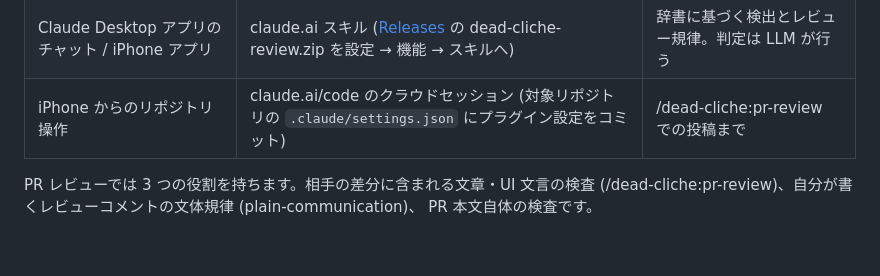
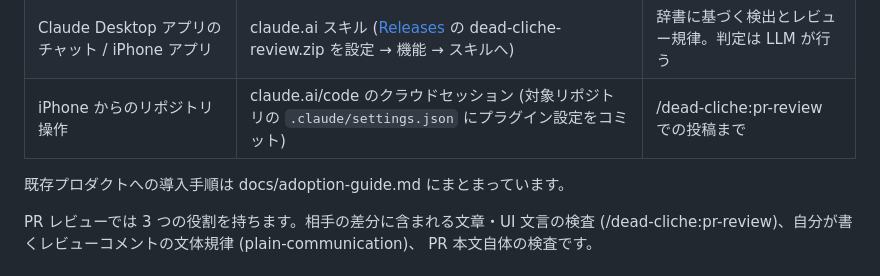
Before and after one commit to BoxPistols/ux-writing-dead-cliche, a Markdown page: README.md, the part around the change. Rendered like a GitHub page; blank space fills up the shorter version.

```diff
--- a/README.md
+++ b/README.md
@@ -62,6 +62,8 @@ npm install textlint github:BoxPistols/ux-writing-dead-cliche
 | エディタ・既存の校正基盤 | textlint ルール | prh や公式プリセットとの併用 |
 | Claude Desktop アプリのチャット / iPhone アプリ | claude.ai スキル ([Releases](https://github.com/BoxPistols/ux-writing-dead-cliche/releases) の dead-cliche-review.zip を設定 → 機能 → スキルへ) | 辞書に基づく検出とレビュー規律。判定は LLM が行う |
 | iPhone からのリポジトリ操作 | claude.ai/code のクラウドセッション (対象リポジトリの `.claude/settings.json` にプラグイン設定をコミット) | /dead-cliche:pr-review での投稿まで |
+
+既存プロダクトへの導入手順は docs/adoption-guide.md にまとまっています。
 
 PR レビューでは 3 つの役割を持ちます。相手の差分に含まれる文章・UI 文言の検査
 (/dead-cliche:pr-review)、自分が書くレビューコメントの文体規律 (plain-communication)、
```
Also changed, not shown: docs/adoption-guide.md (added, +159 -0 lines).
